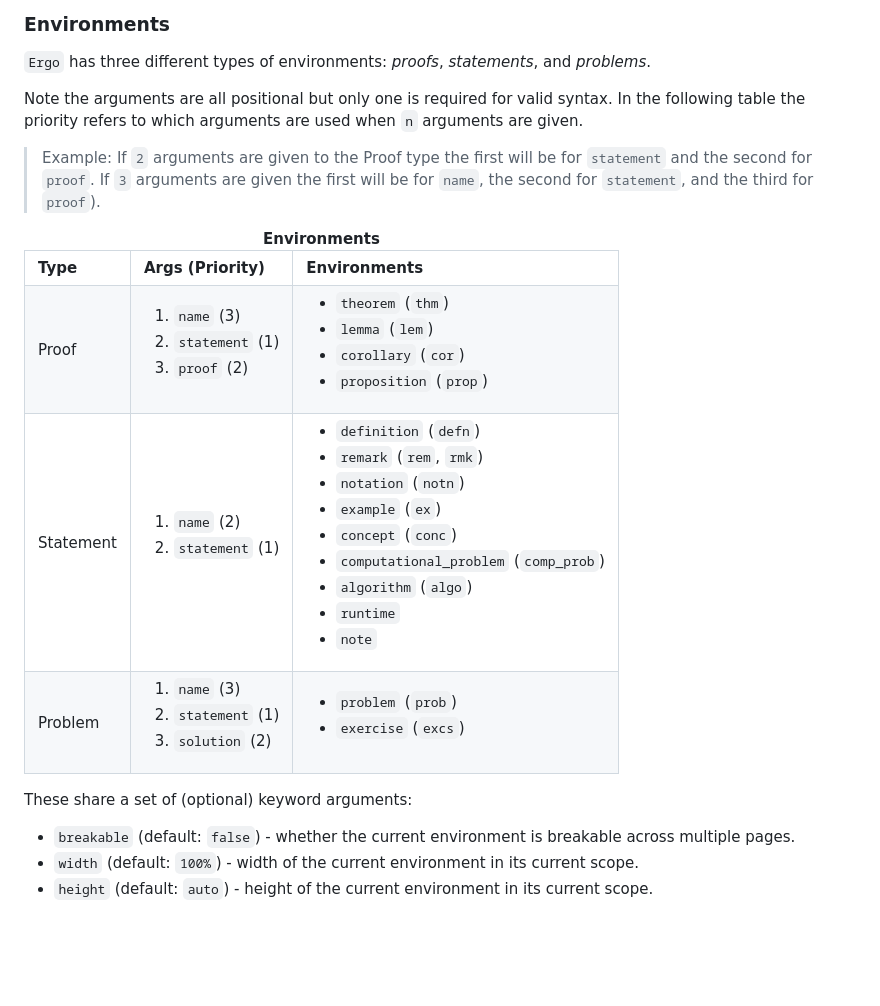
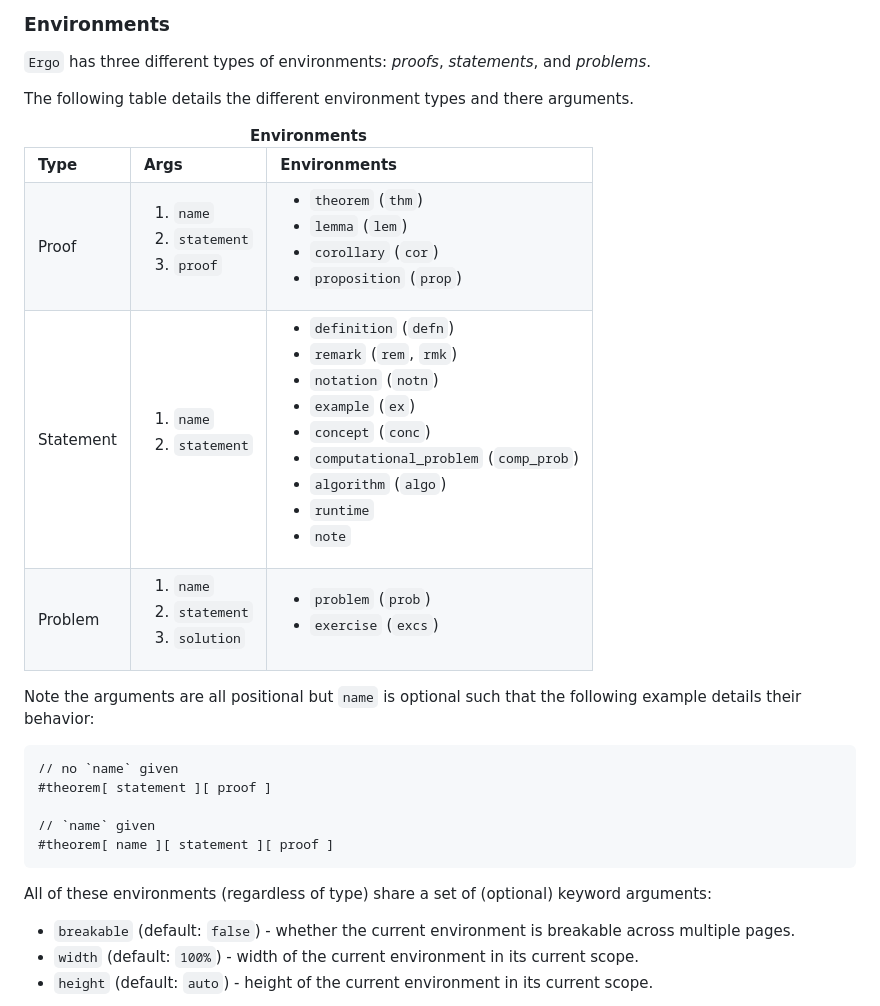
Before and after one commit to EsotericSquishyy/ergo, a Markdown page: README.md, the part around the change. GitHub-like rendering; blank space fills up the shorter version.

Commit message:
README clarifications

````diff
--- a/README.md
+++ b/README.md
@@ -85,25 +85,22 @@ Refer to `examples/` for more examples.
 
 `Ergo` has three different types of environments: _proofs_, _statements_, and _problems_.
 
-Note the arguments are all positional but only one is required for valid syntax.
-In the following table the priority refers to which arguments are used when `n` arguments are given.
-> Example: If `2` arguments are given to the Proof type the first will be for `statement` and the second for `proof`.
-> If `3` arguments are given the first will be for `name`, the second for `statement`, and the third for `proof`).
+The following table details the different environment types and there arguments.
 
 <table>
     <caption><strong>Environments</strong></caption>
     <tr>
         <td><b>Type</b></td>
-        <td><b>Args (Priority)</b></td>
+        <td><b>Args</b></td>
         <td><b>Environments</b></td>
     </tr>
     <tr>
         <td>Proof</td>
         <td>
             <ol>
-                <li><code>name</code> (3)</li>
-                <li><code>statement</code> (1)</li>
-                <li><code>proof</code> (2)</li>
+                <li><code>name</code></li>
+                <li><code>statement</code></li>
+                <li><code>proof</code></li>
             </ol>
         </td>
         <td>
@@ -119,8 +116,8 @@ In the following table the priority refers to which arguments are used when `n`
         <td>Statement</td>
         <td>
             <ol>
-                <li><code>name</code> (2)</li>
-                <li><code>statement</code> (1)</li>
+                <li><code>name</code></li>
+                <li><code>statement</code></li>
             </ol>
         </td>
         <td>
@@ -141,9 +138,9 @@ In the following table the priority refers to which arguments are used when `n`
         <td>Problem</td>
         <td>
             <ol>
-                <li><code>name</code> (3)</li>
-                <li><code>statement</code> (1)</li>
-                <li><code>solution</code> (2)</li>
+                <li><code>name</code></li>
+                <li><code>statement</code></li>
+                <li><code>solution</code></li>
             </ol>
         </td>
         <td>
@@ -155,7 +152,16 @@ In the following table the priority refers to which arguments are used when `n`
     </tr>
 </table>
 
-These share a set of (optional) keyword arguments:
+Note the arguments are all positional but `name` is optional such that the following example details their behavior:
+```typ
+// no `name` given
+#theorem[ statement ][ proof ]
+
+// `name` given
+#theorem[ name ][ statement ][ proof ]
+```
+
+All of these environments (regardless of type) share a set of (optional) keyword arguments:
 - `breakable` (default: `false`) - whether the current environment is breakable across multiple pages.
 - `width` (default: `100%`) - width of the current environment in its current scope.
 - `height` (default: `auto`) - height of the current environment in its current scope.
````
